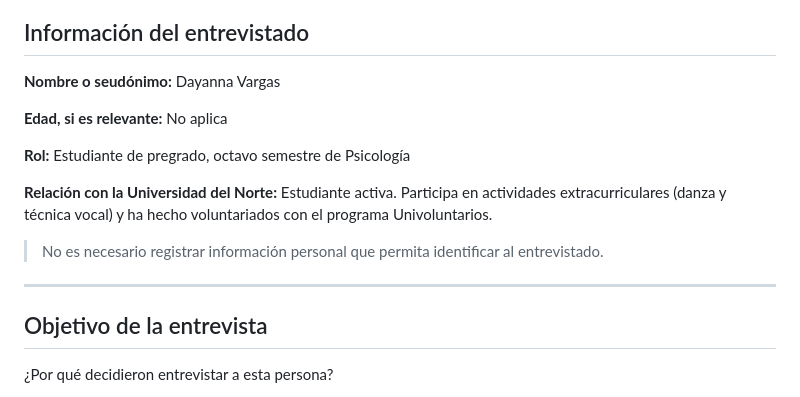
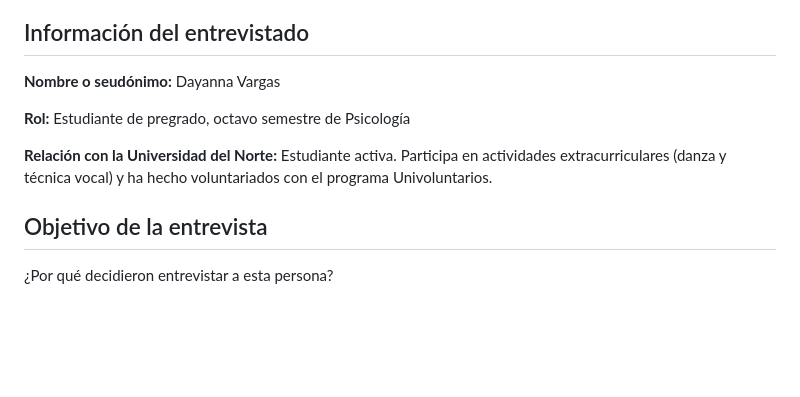
Before and after one commit to jeanmlq10/Grupo-10-innovation-hub, a Markdown page: plantilla-entrevista-Dayanna Vargas.md, the part around the change. GitHub-like rendering; blank space fills up the shorter version.

```diff
--- a/plantilla-entrevista-Dayanna Vargas.md
+++ b/plantilla-entrevista-Dayanna Vargas.md
@@ -12,15 +12,9 @@
 
 **Nombre o seudónimo:** Dayanna Vargas
 
-**Edad, si es relevante:** No aplica
-
 **Rol:** Estudiante de pregrado, octavo semestre de Psicología
 
 **Relación con la Universidad del Norte:** Estudiante activa. Participa en actividades extracurriculares (danza y técnica vocal) y ha hecho voluntariados con el programa Univoluntarios.
-
-> No es necesario registrar información personal que permita identificar al entrevistado.
-
----
 
 ## Objetivo de la entrevista
 
```
Also changed, not shown: observacion-MiguelAlejandroCortés.md (+1 -1 lines), reflexion-equipo.md (+0 -2 lines).
